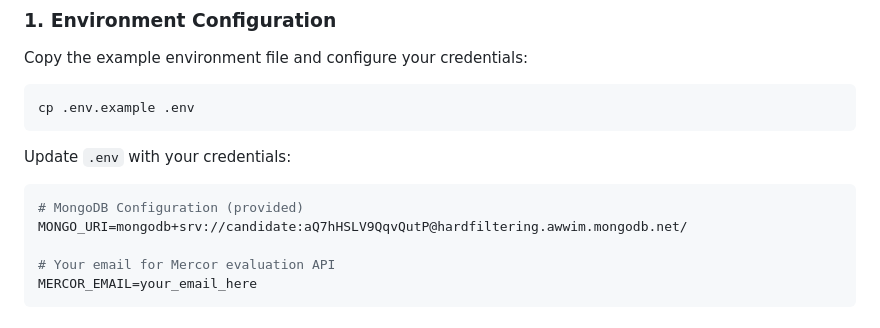
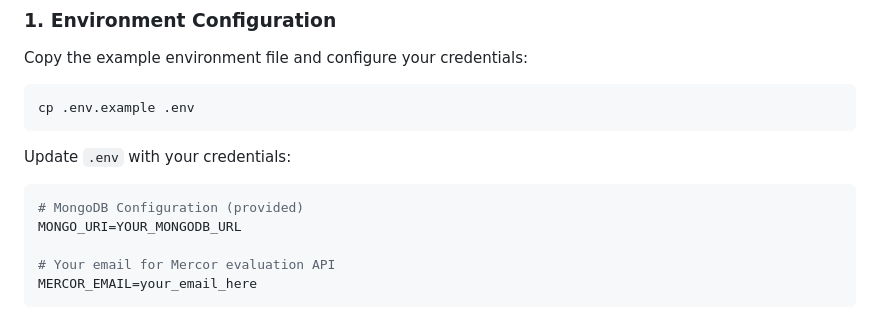
Before and after one commit to Gaurishh/search-optimization, a Markdown page: README.md, the part around the change. Drawn GitHub-style.

Commit message:
Removed secret from ReadME

````diff
--- a/README.md
+++ b/README.md
@@ -38,7 +38,7 @@ Update `.env` with your credentials:
 
 ```bash
 # MongoDB Configuration (provided)
-MONGO_URI=mongodb+srv://candidate:aQ7hHSLV9QqvQutP@hardfiltering.awwim.mongodb.net/
+MONGO_URI=YOUR_MONGODB_URL
 
 # Your email for Mercor evaluation API
 MERCOR_EMAIL=your_email_here
````
